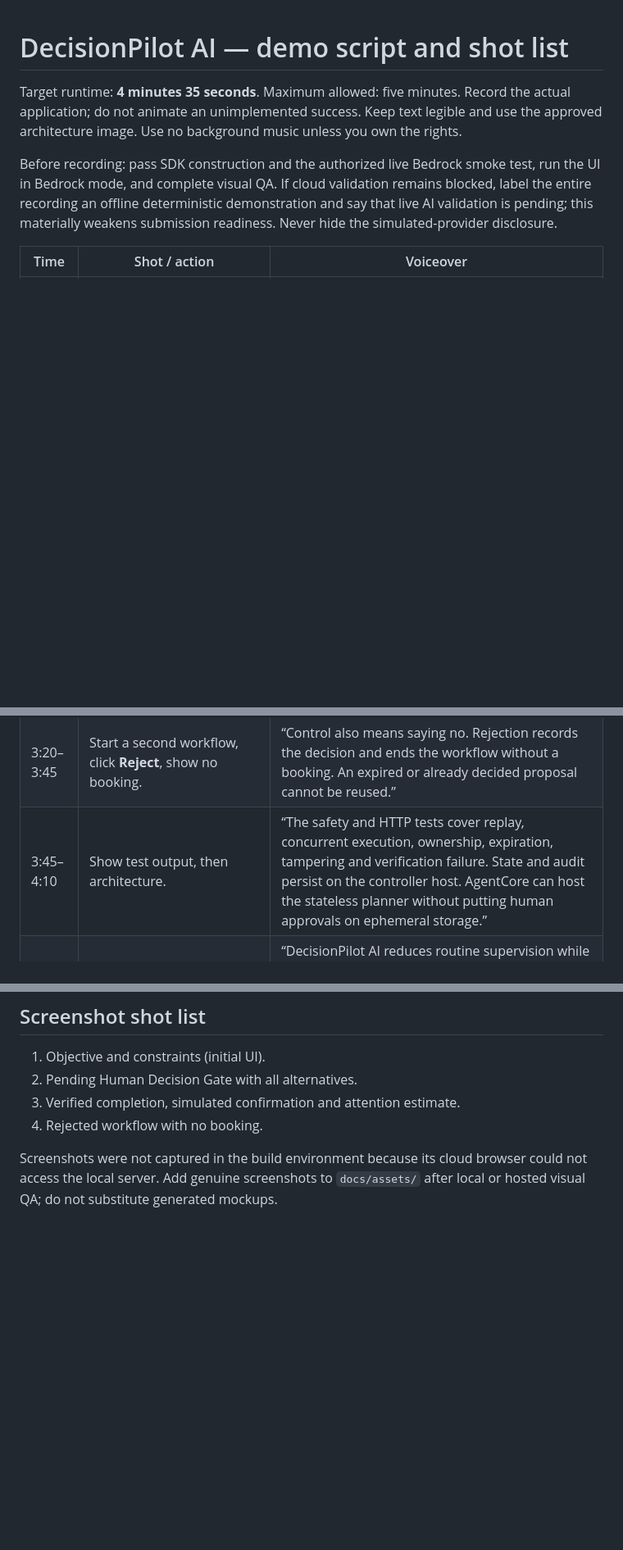
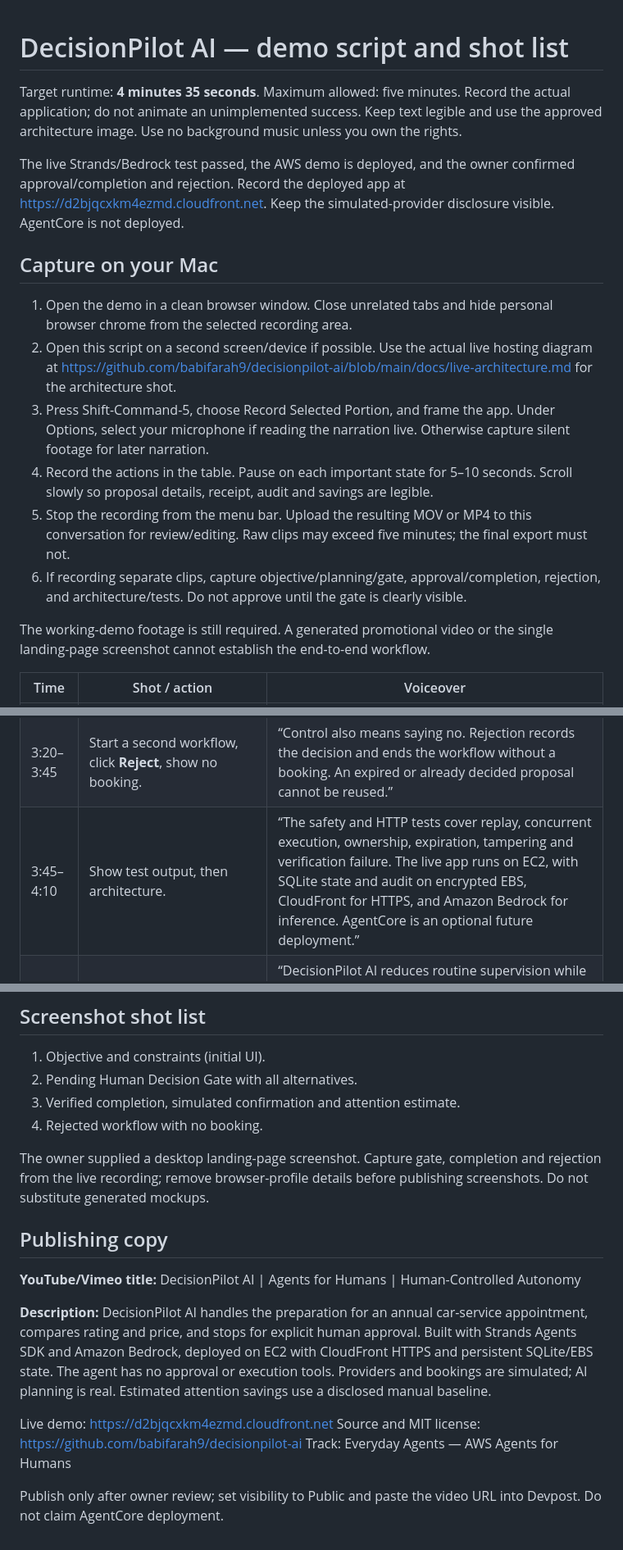
Before and after one commit to babifarah9/decisionpilot-ai, a Markdown page: docs/demo_script.md, 3 parts joined by grey strips. Shown at 82% size. GitHub-like rendering; blank space fills up the shorter version.

Commit message:
Finalize live-demo narration, Mac recording shots and video publishing copy

```diff
--- a/docs/demo_script.md
+++ b/docs/demo_script.md
@@ -2,7 +2,18 @@
 
 Target runtime: **4 minutes 35 seconds**. Maximum allowed: five minutes. Record the actual application; do not animate an unimplemented success. Keep text legible and use the approved architecture image. Use no background music unless you own the rights.
 
-Before recording: pass SDK construction and the authorized live Bedrock smoke test, run the UI in Bedrock mode, and complete visual QA. If cloud validation remains blocked, label the entire recording an offline deterministic demonstration and say that live AI validation is pending; this materially weakens submission readiness. Never hide the simulated-provider disclosure.
+The live Strands/Bedrock test passed, the AWS demo is deployed, and the owner confirmed approval/completion and rejection. Record the deployed app at https://d2bjqcxkm4ezmd.cloudfront.net. Keep the simulated-provider disclosure visible. AgentCore is not deployed.
+
+## Capture on your Mac
+
+1. Open the demo in a clean browser window. Close unrelated tabs and hide personal browser chrome from the selected recording area.
+2. Open this script on a second screen/device if possible. Use the actual live hosting diagram at https://github.com/babifarah9/decisionpilot-ai/blob/main/docs/live-architecture.md for the architecture shot.
+3. Press Shift-Command-5, choose Record Selected Portion, and frame the app. Under Options, select your microphone if reading the narration live. Otherwise capture silent footage for later narration.
+4. Record the actions in the table. Pause on each important state for 5–10 seconds. Scroll slowly so proposal details, receipt, audit and savings are legible.
+5. Stop the recording from the menu bar. Upload the resulting MOV or MP4 to this conversation for review/editing. Raw clips may exceed five minutes; the final export must not.
+6. If recording separate clips, capture objective/planning/gate, approval/completion, rejection, and architecture/tests. Do not approve until the gate is clearly visible.
+
+The working-demo footage is still required. A generated promotional video or the single landing-page screenshot cannot establish the end-to-end workflow.
 
 | Time | Shot / action | Voiceover |
 |---|---|---|
@@ -14,7 +25,7 @@ Before recording: pass SDK construction and the authorized live Bedrock smoke te
 | 2:20–2:55 | Return to UI and click **Approve simulated booking**. Show completion and audit. | “My explicit approval resumes execution. A unique proposal key prevents duplicates. Verification compares the simulated provider receipt against the approved provider, appointment and price. Only then does the workflow report completion.” |
 | 2:55–3:20 | Show attention budget and receipt. | “The attention budget makes the benefit visible. The manual baseline is an estimate I can change. The browser counts active interaction time. Estimated savings appear only after verification; they are not presented as an empirical productivity result.” |
 | 3:20–3:45 | Start a second workflow, click **Reject**, show no booking. | “Control also means saying no. Rejection records the decision and ends the workflow without a booking. An expired or already decided proposal cannot be reused.” |
-| 3:45–4:10 | Show test output, then architecture. | “The safety and HTTP tests cover replay, concurrent execution, ownership, expiration, tampering and verification failure. State and audit persist on the controller host. AgentCore can host the stateless planner without putting human approvals on ephemeral storage.” |
+| 3:45–4:10 | Show test output, then architecture. | “The safety and HTTP tests cover replay, concurrent execution, ownership, expiration, tampering and verification failure. The live app runs on EC2, with SQLite state and audit on encrypted EBS, CloudFront for HTTPS, and Amazon Bedrock for inference. AgentCore is an optional future deployment.” |
 | 4:10–4:35 | End on completed UI and actual repository/demo links. | “DecisionPilot AI reduces routine supervision while preserving a meaningful human decision. Next comes a real provider integration after authenticated identity and provider verification are in place. Your agent does the work. You make the call.” |
 
 ## Recording checklist
@@ -36,4 +47,16 @@ Before recording: pass SDK construction and the authorized live Bedrock smoke te
 3. Verified completion, simulated confirmation and attention estimate.
 4. Rejected workflow with no booking.
 
-Screenshots were not captured in the build environment because its cloud browser could not access the local server. Add genuine screenshots to `docs/assets/` after local or hosted visual QA; do not substitute generated mockups.
+The owner supplied a desktop landing-page screenshot. Capture gate, completion and rejection from the live recording; remove browser-profile details before publishing screenshots. Do not substitute generated mockups.
+
+## Publishing copy
+
+**YouTube/Vimeo title:** DecisionPilot AI | Agents for Humans | Human-Controlled Autonomy
+
+**Description:** DecisionPilot AI handles the preparation for an annual car-service appointment, compares rating and price, and stops for explicit human approval. Built with Strands Agents SDK and Amazon Bedrock, deployed on EC2 with CloudFront HTTPS and persistent SQLite/EBS state. The agent has no approval or execution tools. Providers and bookings are simulated; AI planning is real. Estimated attention savings use a disclosed manual baseline.
+
+Live demo: https://d2bjqcxkm4ezmd.cloudfront.net
+Source and MIT license: https://github.com/babifarah9/decisionpilot-ai
+Track: Everyday Agents — AWS Agents for Humans
+
+Publish only after owner review; set visibility to Public and paste the video URL into Devpost. Do not claim AgentCore deployment.
```
Also changed, not shown: other parts of docs/demo_script.md (+2 -2 lines).
